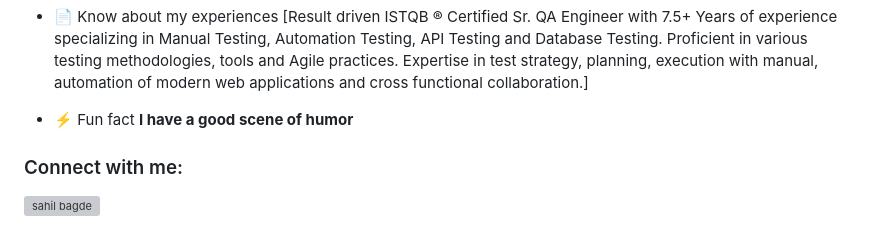
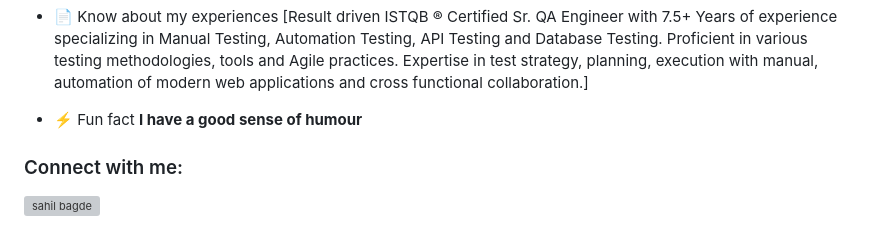
Before and after one commit to sahilbagde1/Playwright_Automation, a Markdown page: README.md, the part around the change. GitHub-like rendering; grey boxes are pictures that could not be loaded.

```diff
--- a/README.md
+++ b/README.md
@@ -16,7 +16,7 @@
 
 - 📄 Know about my experiences [Result driven ISTQB ® Certified Sr. QA Engineer with 7.5+ Years of experience specializing in Manual Testing, Automation Testing, API Testing and Database Testing. Proficient in various testing methodologies, tools and Agile practices. Expertise in test strategy, planning, execution with manual, automation of modern web applications and cross functional collaboration.]
 
-- ⚡ Fun fact **I have a good scene of humor**
+- ⚡ Fun fact **I have a good sense of humour**
 
 <h3 align="left">Connect with me:</h3>
 <p align="left">
```
